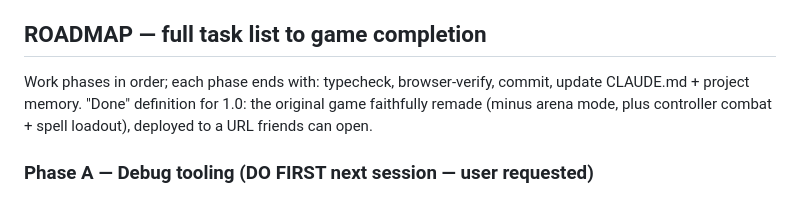
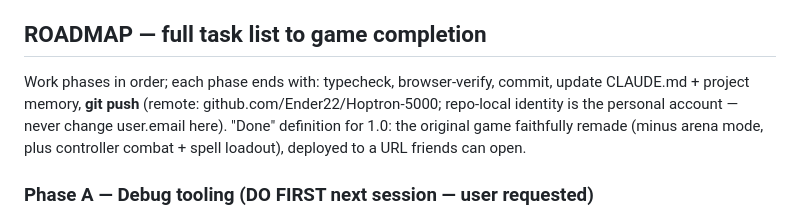
Before and after one commit to Ender22/Hoptron-5000, a Markdown page: CLAUDE.md, the part around the change. GitHub-like rendering.

Commit message:
CLAUDE.md: add git push to milestone ritual

```diff
--- a/CLAUDE.md
+++ b/CLAUDE.md
@@ -56,7 +56,7 @@ Title (level select + pick-2-of-8 spell loadout, localStorage saves) → 11 leve
 
 ## ROADMAP — full task list to game completion
 
-Work phases in order; each phase ends with: typecheck, browser-verify, commit, update CLAUDE.md + project memory. "Done" definition for 1.0: the original game faithfully remade (minus arena mode, plus controller combat + spell loadout), deployed to a URL friends can open.
+Work phases in order; each phase ends with: typecheck, browser-verify, commit, update CLAUDE.md + project memory, **git push** (remote: github.com/Ender22/Hoptron-5000; repo-local identity is the personal account — never change user.email here). "Done" definition for 1.0: the original game faithfully remade (minus arena mode, plus controller combat + spell loadout), deployed to a URL friends can open.
 
 ### Phase A — Debug tooling (DO FIRST next session — user requested)
 
```
